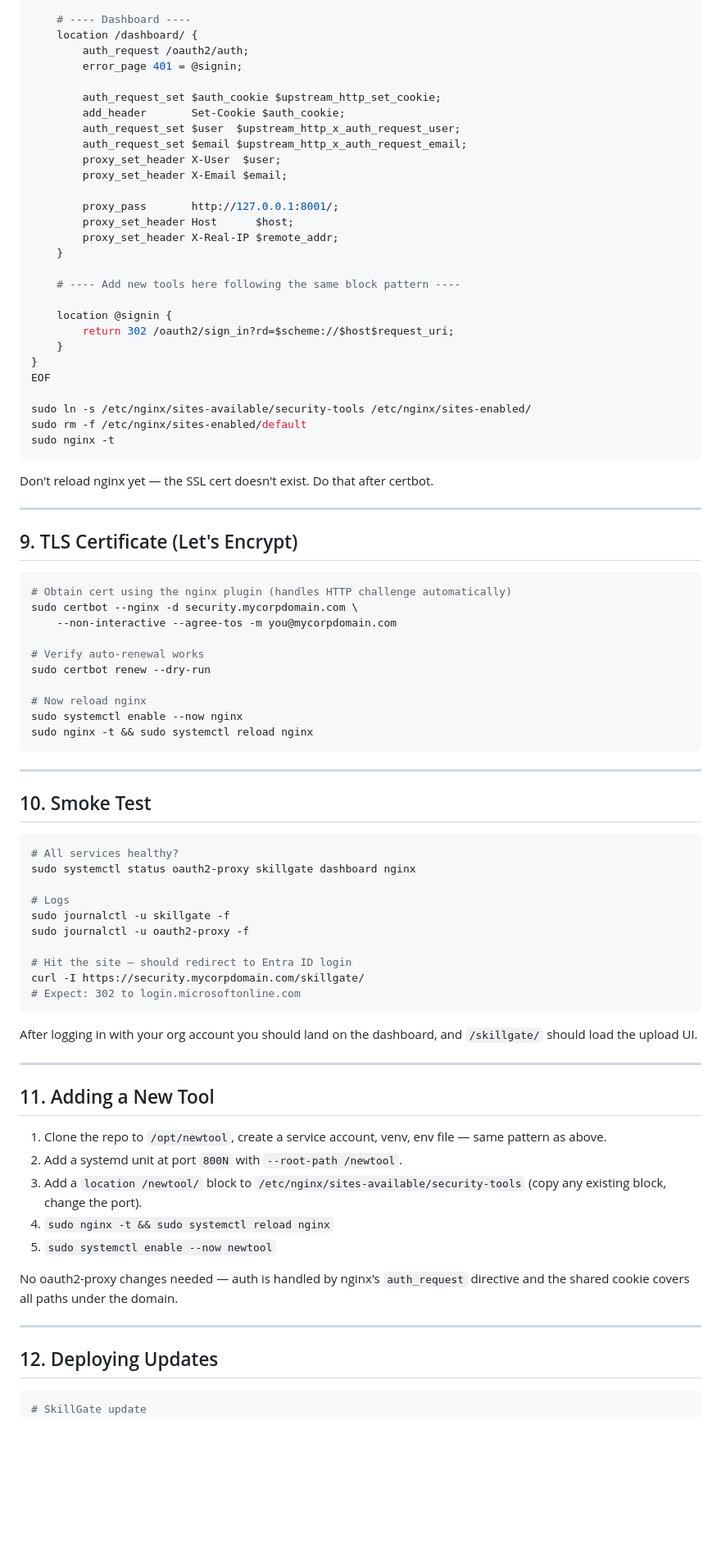
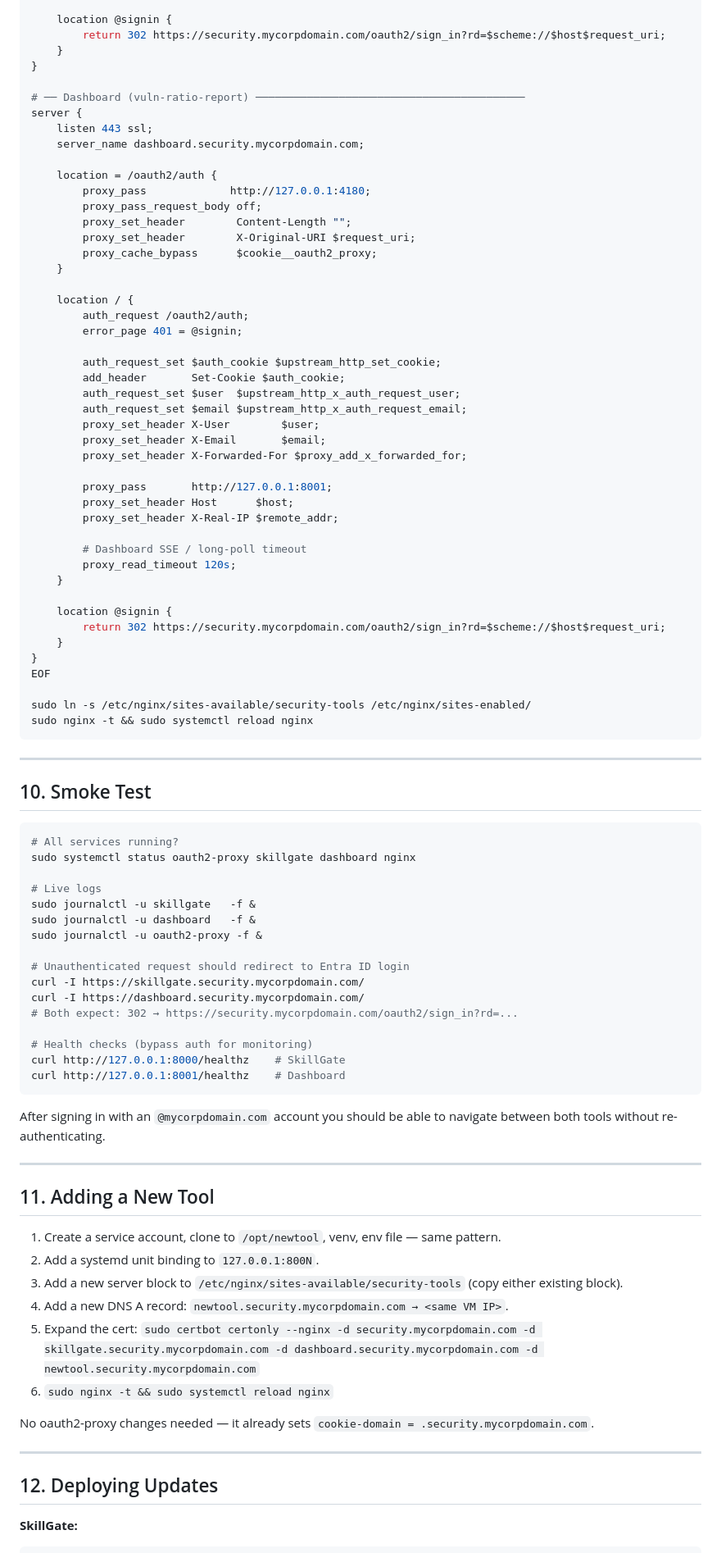
Before and after one commit to tc-mgriff/skillgate, a Markdown page: docs/azure-deploy.md, the part around one of its changes. Shown at 82% size. GitHub-like rendering; blank space fills up the shorter version.

````diff
--- a/docs/azure-deploy.md
+++ b/docs/azure-deploy.md
@@ -373,8 +473,25 @@ server {
         proxy_set_header X-Real-IP $remote_addr;
     }
 
-    # ---- Dashboard ----
-    location /dashboard/ {
+    location @signin {
+        return 302 https://security.mycorpdomain.com/oauth2/sign_in?rd=$scheme://$host$request_uri;
+    }
+}
+
+# ── Dashboard (vuln-ratio-report) ──────────────────────────────────────────
+server {
+    listen 443 ssl;
+    server_name dashboard.security.mycorpdomain.com;
+
+    location = /oauth2/auth {
+        proxy_pass             http://127.0.0.1:4180;
+        proxy_pass_request_body off;
+        proxy_set_header        Content-Length "";
+        proxy_set_header        X-Original-URI $request_uri;
+        proxy_cache_bypass      $cookie__oauth2_proxy;
+    }
+
+    location / {
         auth_request /oauth2/auth;
         error_page 401 = @signin;
 
@@ -382,43 +499,25 @@ server {
         add_header       Set-Cookie $auth_cookie;
         auth_request_set $user  $upstream_http_x_auth_request_user;
         auth_request_set $email $upstream_http_x_auth_request_email;
-        proxy_set_header X-User  $user;
-        proxy_set_header X-Email $email;
+        proxy_set_header X-User        $user;
+        proxy_set_header X-Email       $email;
+        proxy_set_header X-Forwarded-For $proxy_add_x_forwarded_for;
 
-        proxy_pass       http://127.0.0.1:8001/;
+        proxy_pass       http://127.0.0.1:8001;
         proxy_set_header Host      $host;
         proxy_set_header X-Real-IP $remote_addr;
+
+        # Dashboard SSE / long-poll timeout
+        proxy_read_timeout 120s;
     }
 
-    # ---- Add new tools here following the same block pattern ----
-
     location @signin {
-        return 302 /oauth2/sign_in?rd=$scheme://$host$request_uri;
+        return 302 https://security.mycorpdomain.com/oauth2/sign_in?rd=$scheme://$host$request_uri;
     }
 }
 EOF
 
 sudo ln -s /etc/nginx/sites-available/security-tools /etc/nginx/sites-enabled/
-sudo rm -f /etc/nginx/sites-enabled/default
-sudo nginx -t
-```
-
-Don't reload nginx yet — the SSL cert doesn't exist. Do that after certbot.
-
----
-
-## 9. TLS Certificate (Let's Encrypt)
-
-```bash
-# Obtain cert using the nginx plugin (handles HTTP challenge automatically)
-sudo certbot --nginx -d security.mycorpdomain.com \
-    --non-interactive --agree-tos -m you@mycorpdomain.com
-
-# Verify auto-renewal works
-sudo certbot renew --dry-run
-
-# Now reload nginx
-sudo systemctl enable --now nginx
 sudo nginx -t && sudo systemctl reload nginx
 ```
 
@@ -427,37 +526,44 @@ sudo nginx -t && sudo systemctl reload nginx
 ## 10. Smoke Test
 
 ```bash
-# All services healthy?
+# All services running?
 sudo systemctl status oauth2-proxy skillgate dashboard nginx
 
-# Logs
-sudo journalctl -u skillgate -f
-sudo journalctl -u oauth2-proxy -f
+# Live logs
+sudo journalctl -u skillgate   -f &
+sudo journalctl -u dashboard   -f &
+sudo journalctl -u oauth2-proxy -f &
 
-# Hit the site — should redirect to Entra ID login
-curl -I https://security.mycorpdomain.com/skillgate/
-# Expect: 302 to login.microsoftonline.com
+# Unauthenticated request should redirect to Entra ID login
+curl -I https://skillgate.security.mycorpdomain.com/
+curl -I https://dashboard.security.mycorpdomain.com/
+# Both expect: 302 → https://security.mycorpdomain.com/oauth2/sign_in?rd=...
+
+# Health checks (bypass auth for monitoring)
+curl http://127.0.0.1:8000/healthz    # SkillGate
+curl http://127.0.0.1:8001/healthz    # Dashboard
 ```
 
-After logging in with your org account you should land on the dashboard, and `/skillgate/` should load the upload UI.
+After signing in with an `@mycorpdomain.com` account you should be able to navigate between both tools without re-authenticating.
 
 ---
 
 ## 11. Adding a New Tool
 
-1. Clone the repo to `/opt/newtool`, create a service account, venv, env file — same pattern as above.
-2. Add a systemd unit at port `800N` with `--root-path /newtool`.
-3. Add a `location /newtool/` block to `/etc/nginx/sites-available/security-tools` (copy any existing block, change the port).
-4. `sudo nginx -t && sudo systemctl reload nginx`
-5. `sudo systemctl enable --now newtool`
+1. Create a service account, clone to `/opt/newtool`, venv, env file — same pattern.
+2. Add a systemd unit binding to `127.0.0.1:800N`.
+3. Add a new server block to `/etc/nginx/sites-available/security-tools` (copy either existing block).
+4. Add a new DNS A record: `newtool.security.mycorpdomain.com → <same VM IP>`.
+5. Expand the cert: `sudo certbot certonly --nginx -d security.mycorpdomain.com -d skillgate.security.mycorpdomain.com -d dashboard.security.mycorpdomain.com -d newtool.security.mycorpdomain.com`
+6. `sudo nginx -t && sudo systemctl reload nginx`
 
-No oauth2-proxy changes needed — auth is handled by nginx's `auth_request` directive and the shared cookie covers all paths under the domain.
+No oauth2-proxy changes needed — it already sets `cookie-domain = .security.mycorpdomain.com`.
 
 ---
 
 ## 12. Deploying Updates
 
+**SkillGate:**
 ```bash
-# SkillGate update
 cd /opt/skillgate
 sudo -u skillgate git pull
````
Also changed, not shown: other parts of docs/azure-deploy.md (+209 -101 lines).
